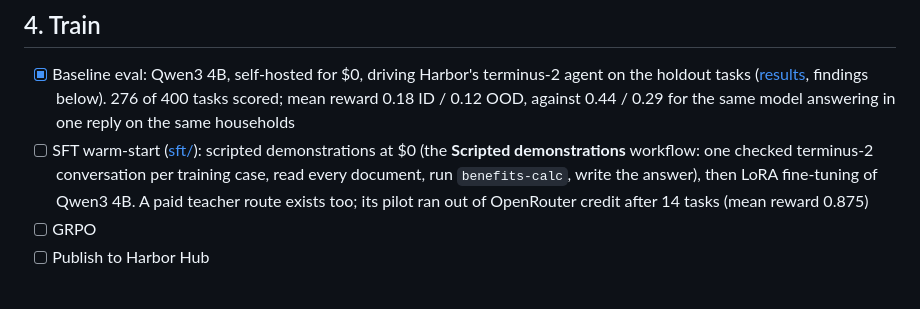
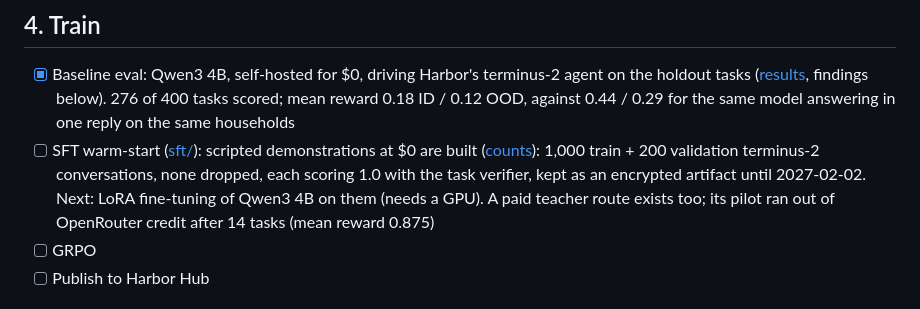
Before and after one commit to LeonLiu368/ttune, a Markdown page: ROADMAP.md, the part around the change. GitHub-like rendering.

Commit message:
Roadmap: scripted demonstrations built (1,000 + 200, none dropped)
Co-Authored-By: Claude Opus 5.5 <noreply@anthropic.com>
Claude-Session: https://claude.ai/code/session_01HDSY17yVxtuzYHmjyzyZ8a

```diff
--- a/ROADMAP.md
+++ b/ROADMAP.md
@@ -42,7 +42,7 @@ What's done, in progress and next for the benefits-eligibility environment. Upda
 ## 4. Train
 
 - [x] Baseline eval: Qwen3 4B, self-hosted for $0, driving Harbor's terminus-2 agent on the holdout tasks ([results](evals/results/20261102-0558-harbor-qwen3-4b-instruct/comparison.md), findings below). 276 of 400 tasks scored; mean reward 0.18 ID / 0.12 OOD, against 0.44 / 0.29 for the same model answering in one reply on the same households
-- [ ] SFT warm-start ([sft/](sft/README.md)): scripted demonstrations at $0 (the **Scripted demonstrations** workflow: one checked terminus-2 conversation per training case, read every document, run `benefits-calc`, write the answer), then LoRA fine-tuning of Qwen3 4B. A paid teacher route exists too; its pilot ran out of OpenRouter credit after 14 tasks (mean reward 0.875)
+- [ ] SFT warm-start ([sft/](sft/README.md)): scripted demonstrations at $0 are built ([counts](sft/scripted/20261104-0232-scripted.md)): 1,000 train + 200 validation terminus-2 conversations, none dropped, each scoring 1.0 with the task verifier, kept as an encrypted artifact until 2027-02-02. Next: LoRA fine-tuning of Qwen3 4B on them (needs a GPU). A paid teacher route exists too; its pilot ran out of OpenRouter credit after 14 tasks (mean reward 0.875)
 - [ ] GRPO
 - [ ] Publish to Harbor Hub
 
```
